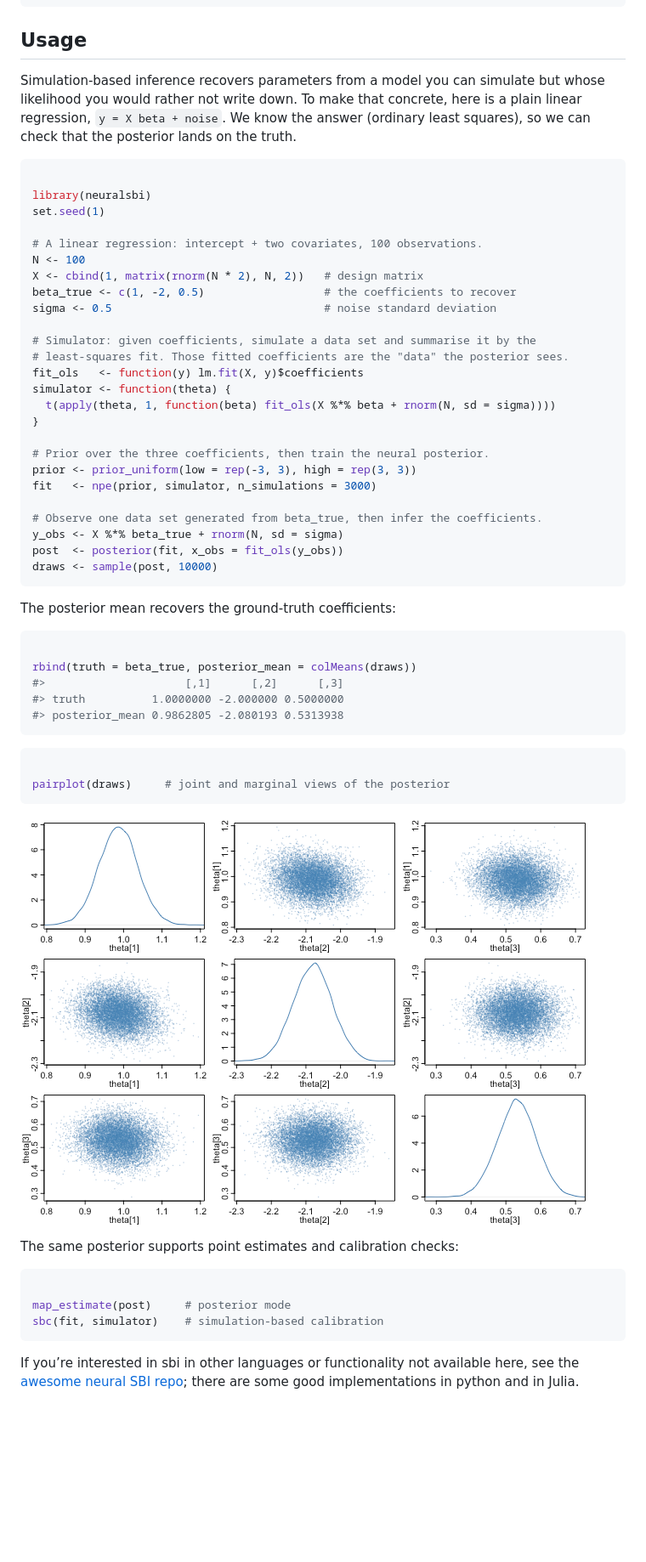
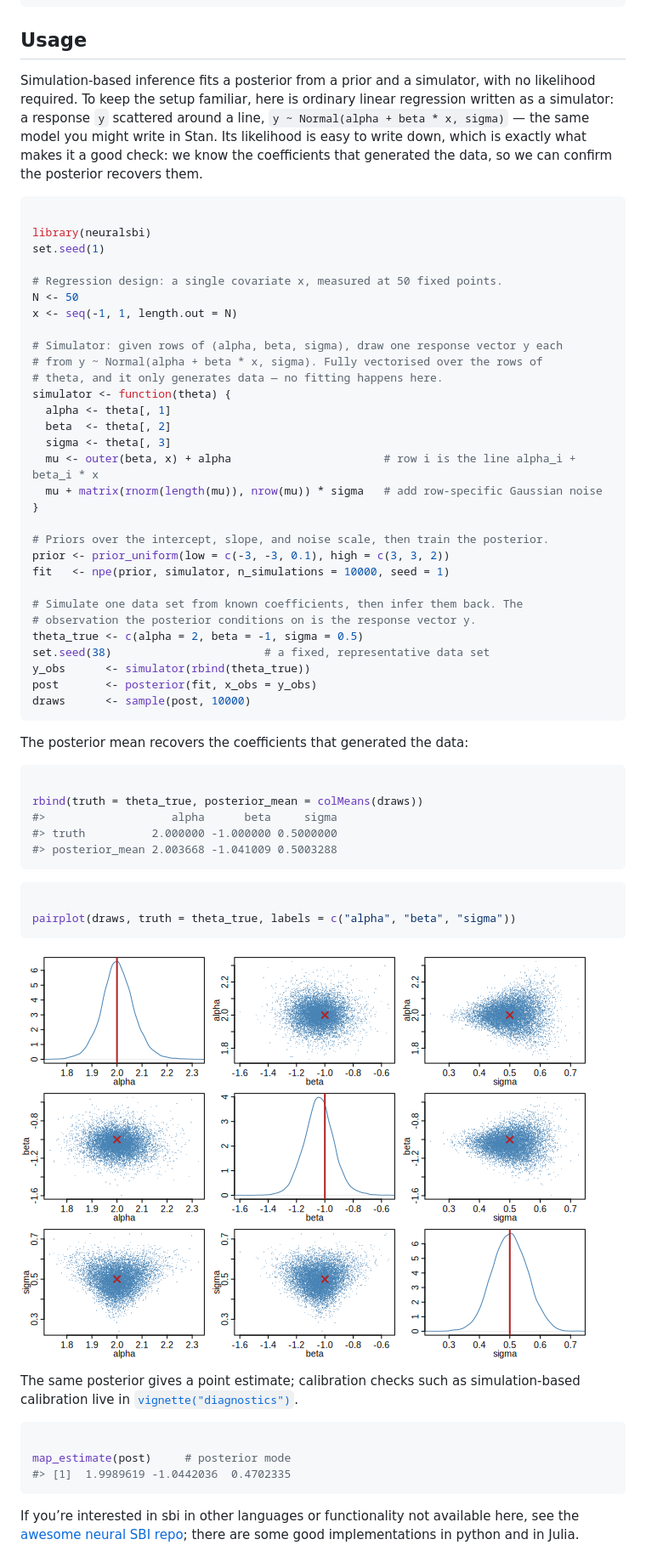
Before and after one commit to pedroliman/neuralsbi, a Markdown page: index.md, the part around the change. Shown at 85% size. Rendered like a GitHub page; pictures changed too: reference/figures/README-pairplot-1.png; blank space fills up the shorter version.

Commit message:
Deploying to gh-pages from @ pedroliman/neuralsbi@fa9c7bde8d81164650866613e63afb6659071a4e 🚀

````diff
--- a/index.md
+++ b/index.md
@@ -20,64 +20,74 @@ torch::install_torch()
 
 ## Usage
 
-Simulation-based inference recovers parameters from a model you can
-simulate but whose likelihood you would rather not write down. To make
-that concrete, here is a plain linear regression, `y = X beta + noise`.
-We know the answer (ordinary least squares), so we can check that the
-posterior lands on the truth.
+Simulation-based inference fits a posterior from a prior and a
+simulator, with no likelihood required. To keep the setup familiar, here
+is ordinary linear regression written as a simulator: a response `y`
+scattered around a line, `y ~ Normal(alpha + beta * x, sigma)` — the
+same model you might write in Stan. Its likelihood is easy to write
+down, which is exactly what makes it a good check: we know the
+coefficients that generated the data, so we can confirm the posterior
+recovers them.
 
 ``` r
 
 library(neuralsbi)
 set.seed(1)
 
-# A linear regression: intercept + two covariates, 100 observations.
-N <- 100
-X <- cbind(1, matrix(rnorm(N * 2), N, 2))   # design matrix
-beta_true <- c(1, -2, 0.5)                  # the coefficients to recover
-sigma <- 0.5                                # noise standard deviation
+# Regression design: a single covariate x, measured at 50 fixed points.
+N <- 50
+x <- seq(-1, 1, length.out = N)
 
-# Simulator: given coefficients, simulate a data set and summarise it by the
-# least-squares fit. Those fitted coefficients are the "data" the posterior sees.
-fit_ols   <- function(y) lm.fit(X, y)$coefficients
+# Simulator: given rows of (alpha, beta, sigma), draw one response vector y each
+# from y ~ Normal(alpha + beta * x, sigma). Fully vectorised over the rows of
+# theta, and it only generates data — no fitting happens here.
 simulator <- function(theta) {
-  t(apply(theta, 1, function(beta) fit_ols(X %*% beta + rnorm(N, sd = sigma))))
+  alpha <- theta[, 1]
+  beta  <- theta[, 2]
+  sigma <- theta[, 3]
+  mu <- outer(beta, x) + alpha                       # row i is the line alpha_i + beta_i * x
+  mu + matrix(rnorm(length(mu)), nrow(mu)) * sigma   # add row-specific Gaussian noise
 }
 
-# Prior over the three coefficients, then train the neural posterior.
-prior <- prior_uniform(low = rep(-3, 3), high = rep(3, 3))
-fit   <- npe(prior, simulator, n_simulations = 3000)
+# Priors over the intercept, slope, and noise scale, then train the posterior.
+prior <- prior_uniform(low = c(-3, -3, 0.1), high = c(3, 3, 2))
+fit   <- npe(prior, simulator, n_simulations = 10000, seed = 1)
 
-# Observe one data set generated from beta_true, then infer the coefficients.
-y_obs <- X %*% beta_true + rnorm(N, sd = sigma)
-post  <- posterior(fit, x_obs = fit_ols(y_obs))
-draws <- sample(post, 10000)
+# Simulate one data set from known coefficients, then infer them back. The
+# observation the posterior conditions on is the response vector y.
+theta_true <- c(alpha = 2, beta = -1, sigma = 0.5)
+set.seed(38)                       # a fixed, representative data set
+y_obs      <- simulator(rbind(theta_true))
+post       <- posterior(fit, x_obs = y_obs)
+draws      <- sample(post, 10000)
 ```
 
-The posterior mean recovers the ground-truth coefficients:
+The posterior mean recovers the coefficients that generated the data:
 
 ``` r
 
-rbind(truth = beta_true, posterior_mean = colMeans(draws))
-#>                     [,1]      [,2]      [,3]
-#> truth          1.0000000 -2.000000 0.5000000
-#> posterior_mean 0.9862805 -2.080193 0.5313938
+rbind(truth = theta_true, posterior_mean = colMeans(draws))
+#>                   alpha      beta     sigma
+#> truth          2.000000 -1.000000 0.5000000
+#> posterior_mean 2.003668 -1.041009 0.5003288
 ```
 
 ``` r
 
-pairplot(draws)     # joint and marginal views of the posterior
+pairplot(draws, truth = theta_true, labels = c("alpha", "beta", "sigma"))
 ```
 
-![Pairwise posterior over the three regression
-coefficients.](reference/figures/README-pairplot-1.png)
+![Pairwise posterior over the regression intercept, slope, and noise
+scale.](reference/figures/README-pairplot-1.png)
 
-The same posterior supports point estimates and calibration checks:
+The same posterior gives a point estimate; calibration checks such as
+simulation-based calibration live in
+[`vignette("diagnostics")`](https://pedroliman.github.io/neuralsbi/articles/diagnostics.md).
 
 ``` r
 
 map_estimate(post)     # posterior mode
-sbc(fit, simulator)    # simulation-based calibration
+#> [1]  1.9989619 -1.0442036  0.4702335
 ```
 
 If you’re interested in sbi in other languages or functionality not
````
Also changed, not shown: 4 other files.
